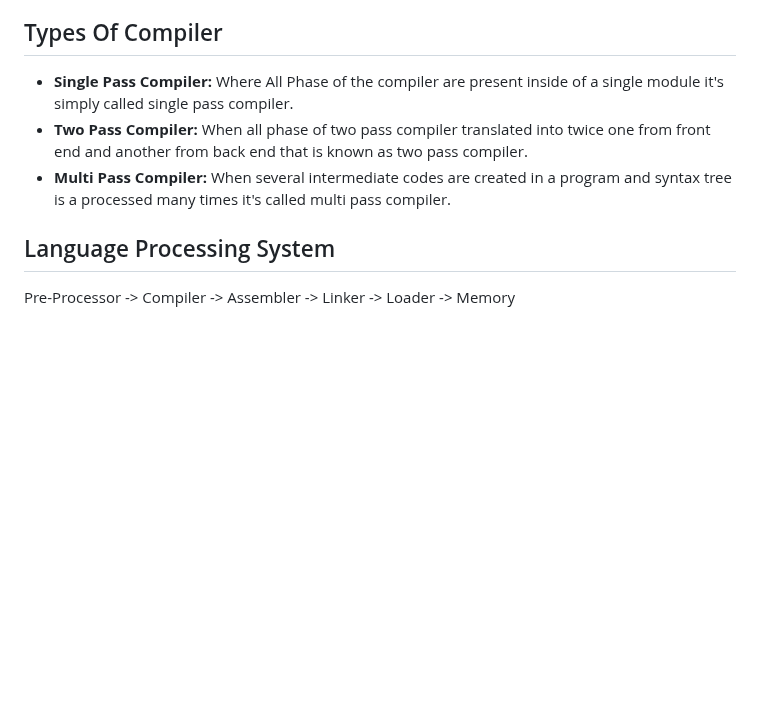
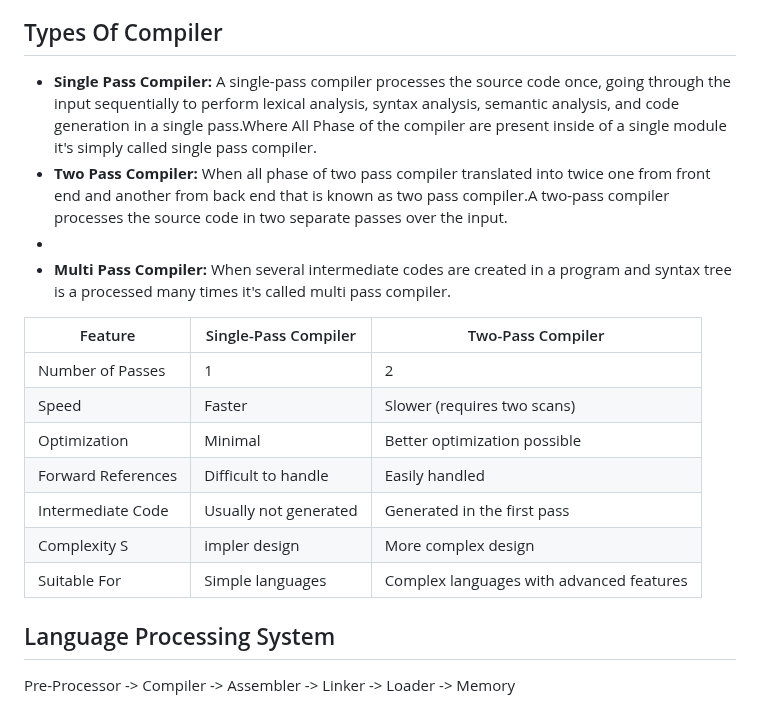
Before and after one commit to Aziz-Ru/CSE-Degree, a Markdown page: Compiler-Design/Readme.md, the part around the change. Rendered like a GitHub page; blank space fills up the shorter version.

```diff
--- a/Compiler-Design/Readme.md
+++ b/Compiler-Design/Readme.md
@@ -13,9 +13,22 @@ There are sevarel stages in the phase in the process of compileing-
 
 ## Types Of Compiler
 
-- **Single Pass Compiler:** Where All Phase of the compiler are present inside of a single module it's simply called single pass compiler.
-- **Two Pass Compiler:** When all phase of two pass compiler translated into twice one from front end and another from back end that is known as two pass compiler.
+- **Single Pass Compiler:** A single-pass compiler processes the source code once, going through the input sequentially to perform lexical analysis, syntax analysis, semantic analysis, and code generation in a single pass.Where All Phase of the compiler are present inside of a single module it's simply called single pass compiler.
+- **Two Pass Compiler:** When all phase of two pass compiler translated into twice one from front end and another from back end that is known as two pass compiler.A two-pass compiler processes the source code in two separate passes over the input.
+-
 - **Multi Pass Compiler:** When several intermediate codes are created in a program and syntax tree is a processed many times it's called multi pass compiler.
+
+
+|Feature	|Single-Pass Compiler	|Two-Pass Compiler|
+|-|-|-|
+|Number of Passes	|1	|2|
+|Speed	|Faster	|Slower (requires two scans)|
+|Optimization	|Minimal	|Better optimization possible|
+|Forward References	|Difficult to handle	|Easily handled|
+|Intermediate Code	|Usually not generated	|Generated in the first pass|
+|Complexity	S|impler design	|More complex design|
+|Suitable For	|Simple languages	|Complex languages with advanced features|
+
 
 ## Language Processing System
 
```
